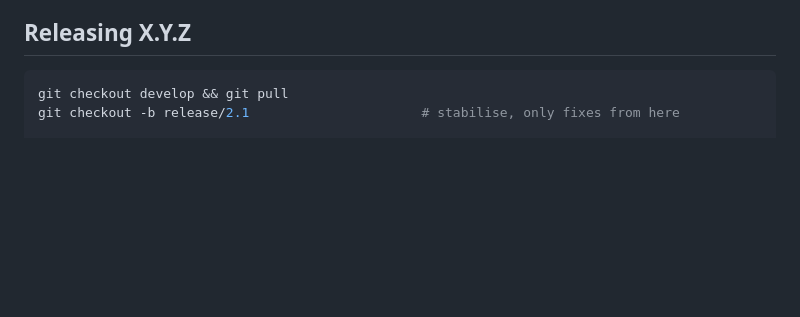
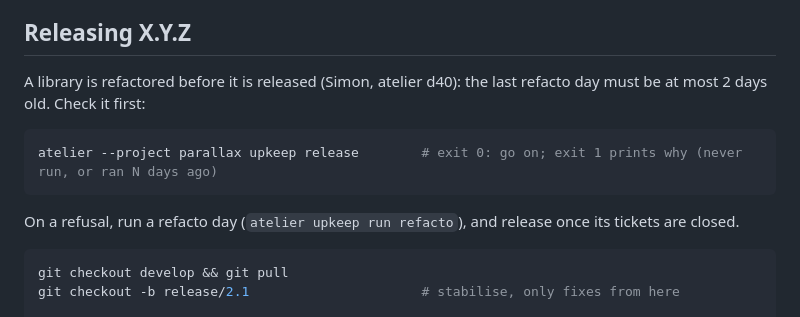
Before and after one commit to JavaKhanStudio/JKS_Tools2D_ParallaxBackground, a Markdown page: RELEASING.md, the part around the change. Drawn GitHub-style; blank space fills up the shorter version.

Commit message:
RELEASING.md: check the last refacto day before cutting a release (r137)
Simon's rule d40 (atelier board): a library is refactored before it is
released, the last refacto day at most 2 days old. atelier checks it
(332003d, routines.RELEASE_FRESH): the release steps now start with
'atelier --project parallax upkeep release', which today prints
'NOT YET refacto has never run' and exits 1; a refusal means a refacto day
first, and the release once its tickets are closed.

Co-Authored-By: Claude Opus 5.5 <noreply@anthropic.com>
Persona: Iris Ralax
Session: iris-fedora-parallax-35

````diff
--- a/RELEASING.md
+++ b/RELEASING.md
@@ -50,6 +50,15 @@ game: a headless jME app that takes `parallax-background-jme` from `mavenLocal()
 scrolls a demo page with it (no pixels: jME's null renderer), then prints OK.
 
 ## Releasing X.Y.Z
+
+A library is refactored before it is released (Simon, atelier d40): the last refacto day must be at most 2 days old.
+Check it first:
+
+```bash
+atelier --project parallax upkeep release        # exit 0: go on; exit 1 prints why (never run, or ran N days ago)
+```
+
+On a refusal, run a refacto day (`atelier upkeep run refacto`), and release once its tickets are closed.
 
 ```bash
 git checkout develop && git pull
````
